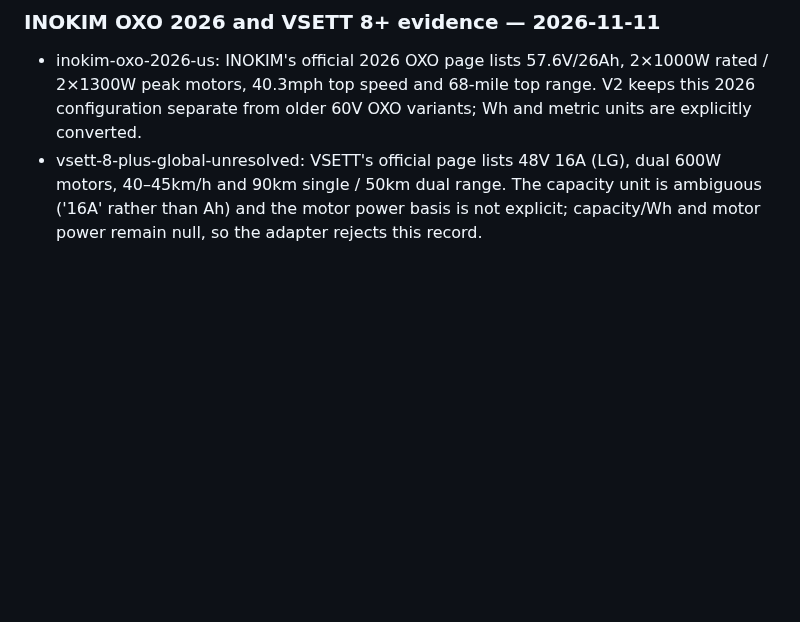
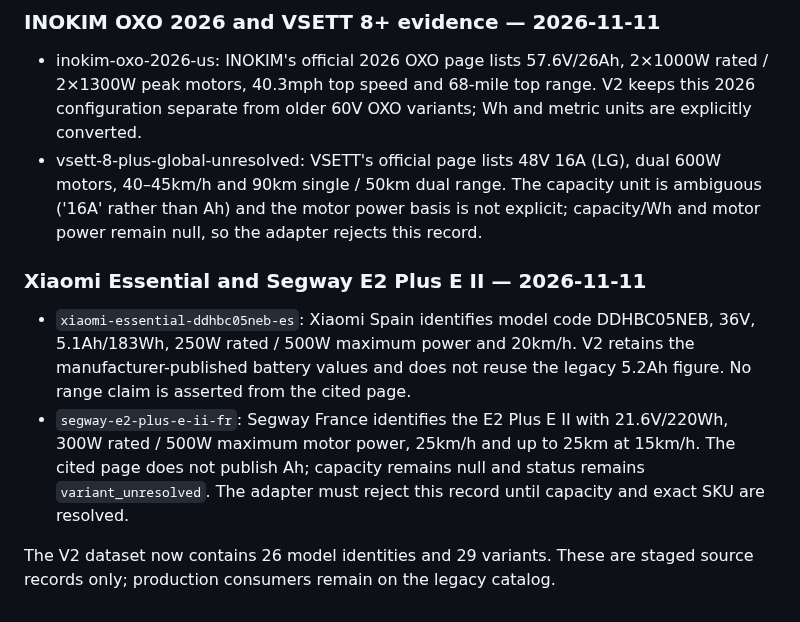
Before and after one commit to rikobn10-cyber/voltride, a Markdown page: docs/CANONICAL_MODEL_SOURCE_AUDIT_MATRIX_2026-11-10.md, the part around the change. Drawn GitHub-style; blank space fills up the shorter version.

Commit message:
docs: record Xiaomi Essential and Segway E2 Plus source audit

```diff
--- a/docs/CANONICAL_MODEL_SOURCE_AUDIT_MATRIX_2026-11-10.md
+++ b/docs/CANONICAL_MODEL_SOURCE_AUDIT_MATRIX_2026-11-10.md
@@ -190,3 +190,11 @@ The current legacy segway-max-g2 row matches the US maximum only when higher spe
 
 - inokim-oxo-2026-us: INOKIM's official 2026 OXO page lists 57.6V/26Ah, 2×1000W rated / 2×1300W peak motors, 40.3mph top speed and 68-mile top range. V2 keeps this 2026 configuration separate from older 60V OXO variants; Wh and metric units are explicitly converted.
 - vsett-8-plus-global-unresolved: VSETT's official page lists 48V 16A (LG), dual 600W motors, 40–45km/h and 90km single / 50km dual range. The capacity unit is ambiguous ('16A' rather than Ah) and the motor power basis is not explicit; capacity/Wh and motor power remain null, so the adapter rejects this record.
+
+
+### Xiaomi Essential and Segway E2 Plus E II — 2026-11-11
+
+- `xiaomi-essential-ddhbc05neb-es`: Xiaomi Spain identifies model code DDHBC05NEB, 36V, 5.1Ah/183Wh, 250W rated / 500W maximum power and 20km/h. V2 retains the manufacturer-published battery values and does not reuse the legacy 5.2Ah figure. No range claim is asserted from the cited page.
+- `segway-e2-plus-e-ii-fr`: Segway France identifies the E2 Plus E II with 21.6V/220Wh, 300W rated / 500W maximum motor power, 25km/h and up to 25km at 15km/h. The cited page does not publish Ah; capacity remains null and status remains `variant_unresolved`. The adapter must reject this record until capacity and exact SKU are resolved.
+
+The V2 dataset now contains 26 model identities and 29 variants. These are staged source records only; production consumers remain on the legacy catalog.
```
